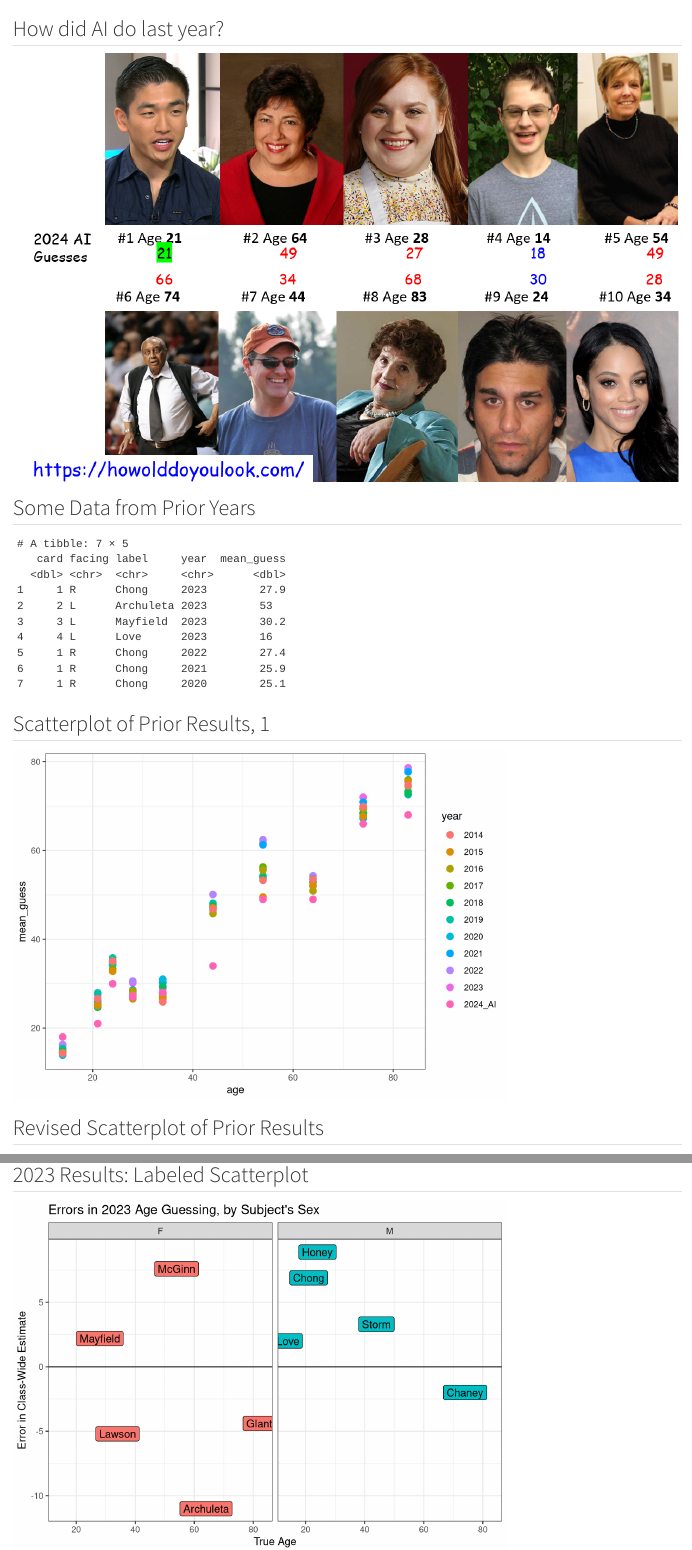
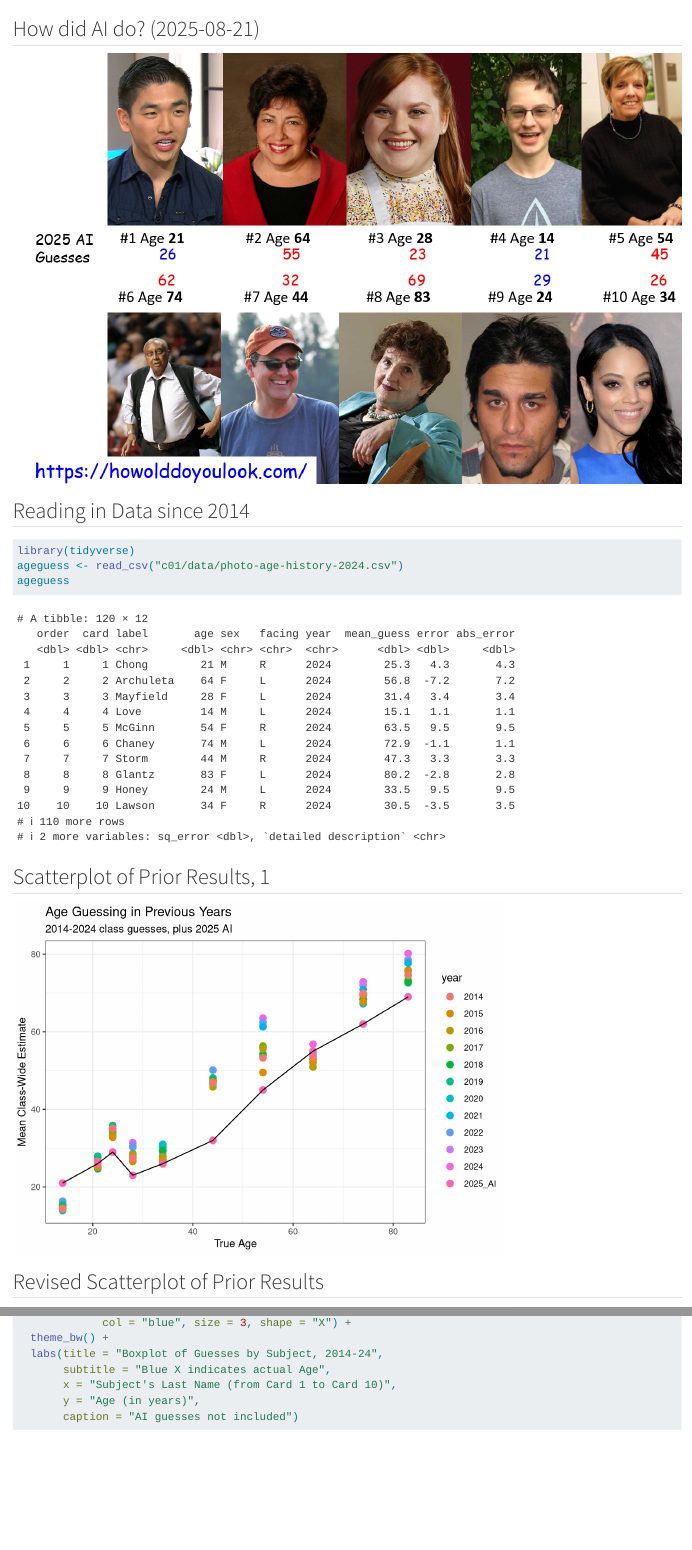
Before and after one commit to THOMASELOVE/431-slides-2025, a Quarto document (class01w.qmd): the page in a window 1100 px wide, from 15840 px down, and a second part further down, joined at a grey line. Rendered offline with R 4.5, knitr and Pandoc in place of Quarto, with nearby package versions; drawn as R Markdown's standard HTML page in place of the format the file asks for; code that draws random numbers runs with fixed seeds of ours.

Commit message:
Update class 1 slides.

````diff
--- a/class01w.qmd
+++ b/class01w.qmd
@@ -319,21 +319,17 @@ Do you think you did that well?
 
 ![](c01/images/age10.png)
 
-## How did AI do last year?
+## How did AI do? (2025-08-21)
 
-![](c01/images/age-photo-ai-2024.png)
+![](c01/images/age-photo-ai-2025.png)
 
-## Some Data from Prior Years
+## Reading in Data since 2014
 
-```{r read_data_phptos, message=FALSE, echo=FALSE}
+```{r read_data_photos, message=FALSE, echo = TRUE}
 
-library(kableExtra)
 library(tidyverse)
-ageguess <- read_csv("c01/data/photo-age-history-2023.csv")
-```
-
-```{r age_guesses, echo=FALSE}
-ageguess[c(1:4,11,21,31), c(2, 6, 3, 7, 8)]
+ageguess <- read_csv("c01/data/photo-age-history-2024.csv")
+ageguess
 ```
 
 ## Scatterplot of Prior Results, 1
@@ -346,7 +342,10 @@ ggplot(ageguess, aes(x = age, y = mean_guess, col = year)) +
         axis.title = element_text(size = 14, face = "bold"),
         legend.text = element_text(size = 12),
         legend.title = element_text(size = 12, face = "bold")) +
-  theme_bw()
+  theme_bw() +
+  labs(title = "Age Guessing in Previous Years",
+       subtitle = "2014-2024 class guesses, plus 2025 AI",
+       x = "True Age", y = "Mean Class-Wide Estimate")
 ```
 
 ## Revised Scatterplot of Prior Results
@@ -382,7 +381,7 @@ ggplot(temp, aes(x = label, y = mean_guess)) +
   geom_point(aes(x = label, y = age),
              col = "blue", size = 3, shape = "X") +
   theme_bw() +
-  labs(title = "Boxplot of Guesses by Subject, 2014-23",
+  labs(title = "Boxplot of Guesses by Subject, 2014-24",
        subtitle = "Blue X indicates actual Age",
        x = "Subject's Last Name (from Card 1 to Card 10)",
        y = "Age (in years)",
@@ -391,14 +390,14 @@ ggplot(temp, aes(x = label, y = mean_guess)) +
 
 
 
-## Mean Class-Wide Errors (2014-23)
+## Mean Class-Wide Errors (2014-24)
 
-![](c01/images/age-photo-mean-error-2014-2023.png)
+![](c01/images/age-photo-mean-error-2014-2024.png)
 
-## 2023 Results: Labeled Scatterplot
+## 2024 Results: Labeled Scatterplot
 
 ```{r, echo = FALSE}
-ggplot(filter(ageguess, year == 2023), aes(x = age, y = error, fill = sex)) +
+ggplot(filter(ageguess, year == 2024), aes(x = age, y = error, fill = sex)) +
   geom_label(aes(label = label)) +
   geom_hline(yintercept = 0) +
     guides(fill = "none") +
@@ -406,7 +405,7 @@ ggplot(filter(ageguess, year == 2023), aes(x = age, y = error, fill = sex)) +
         axis.title = element_text(size = 14, face = "bold"),
         legend.text = element_text(size = 12),
         legend.title = element_text(size = 12, face = "bold")) +
-  labs(title = "Errors in 2023 Age Guessing, by Subject's Sex",
+  labs(title = "Errors in 2024 Age Guessing, by Subject's Sex",
        x = "True Age", y = "Error in Class-Wide Estimate") +
     theme_bw() +
     facet_wrap(~ sex)
````
Also changed, not shown: class01.qmd (line endings or trailing spaces), class01w.qmd (8 more changed lines).
